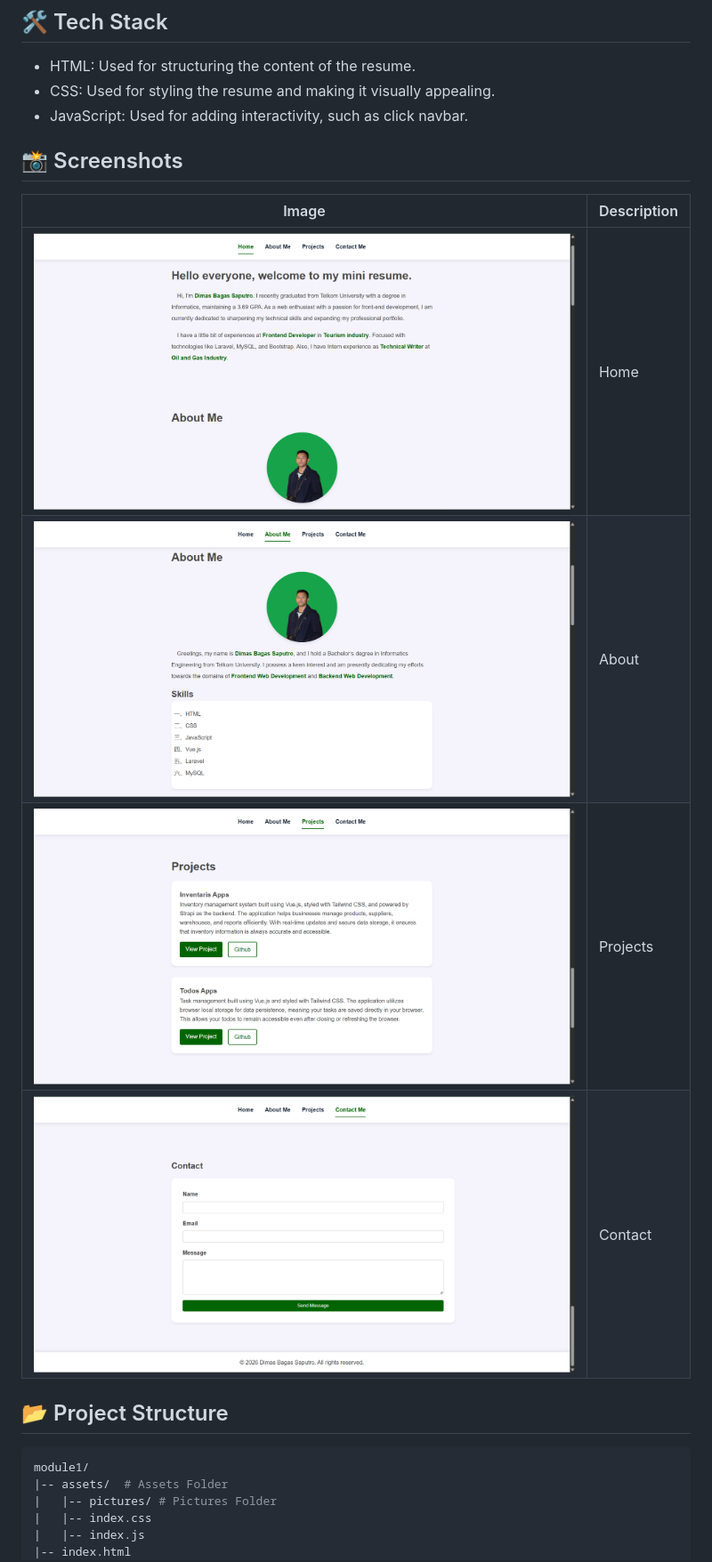
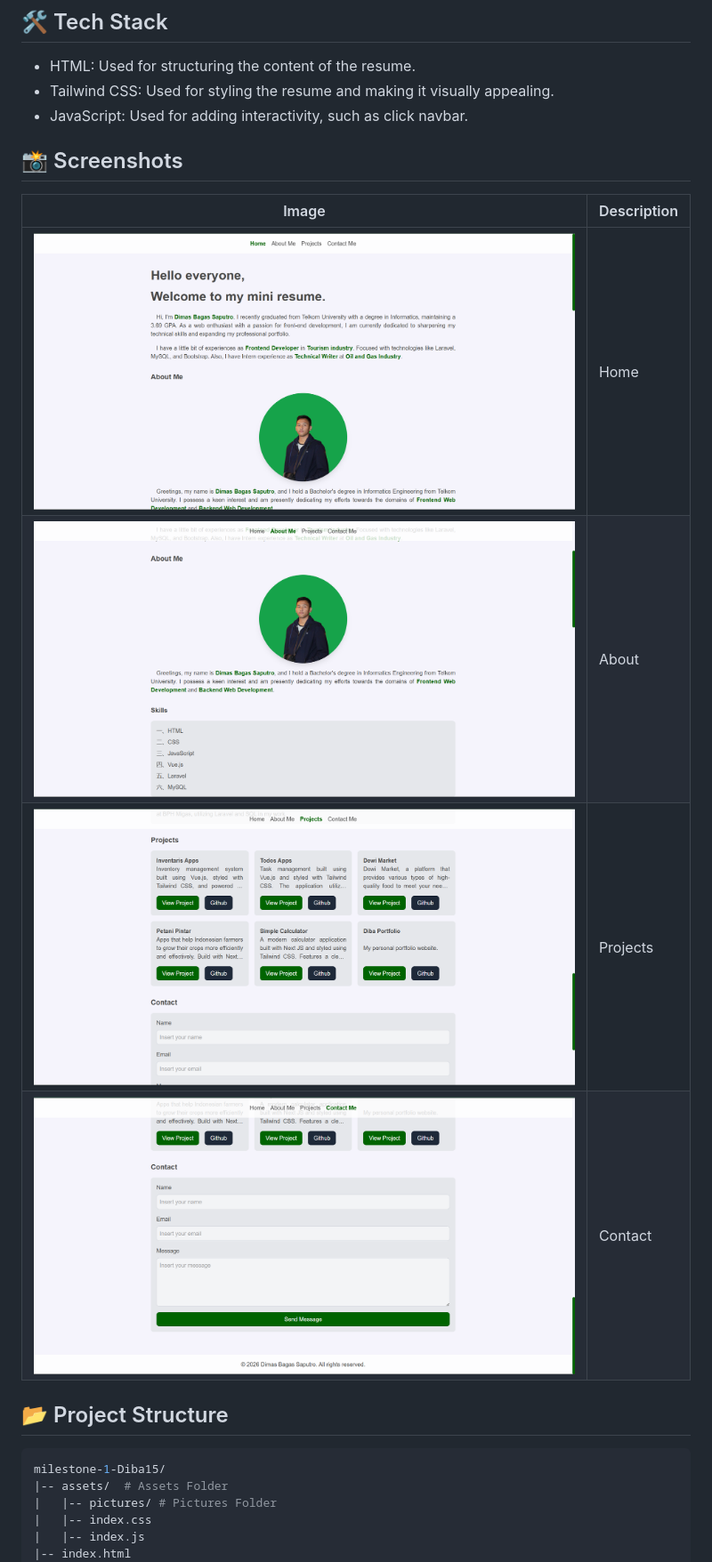
Before and after one commit to Revou-FSSE-Feb26/milestone-1-Diba15, a Markdown page: README.md, the part around the change printed below. Shown: that part at 89% size. GitHub-like rendering; pictures changed too: assets/pictures/preview-1.png, assets/pictures/preview-2.png, assets/pictures/preview-3.png.

Commit message:
fix: update README to reflect Tailwind CSS usage and correct project structure

````diff
--- a/README.md
+++ b/README.md
@@ -28,7 +26,7 @@ employers.
 ## 🛠️ Tech Stack
 
 - HTML: Used for structuring the content of the resume.
-- CSS: Used for styling the resume and making it visually appealing.
+- Tailwind CSS: Used for styling the resume and making it visually appealing.
 - JavaScript: Used for adding interactivity, such as click navbar.
 
 ## 📸 Screenshots
@@ -43,7 +41,7 @@ employers.
 ## 📂 Project Structure
 
 ```bash
-module1/
+milestone-1-Diba15/
 |-- assets/  # Assets Folder
 |   |-- pictures/ # Pictures Folder
 |   |-- index.css
````
Also changed, not shown: other parts of README.md (+1 -3 lines).
